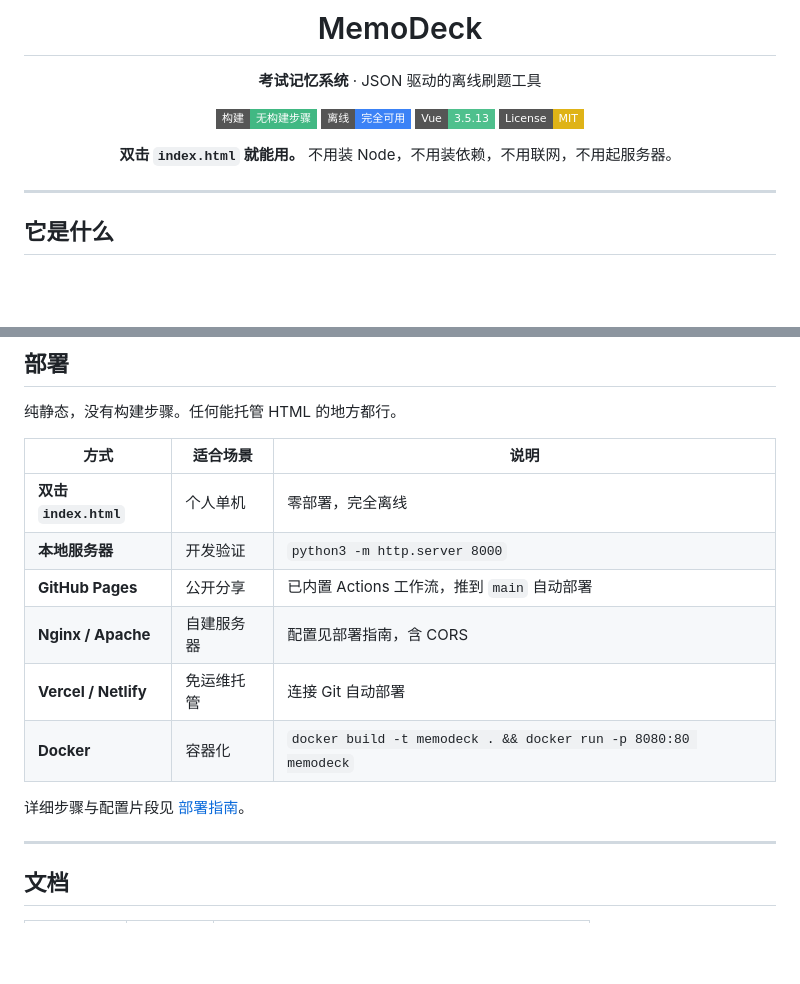
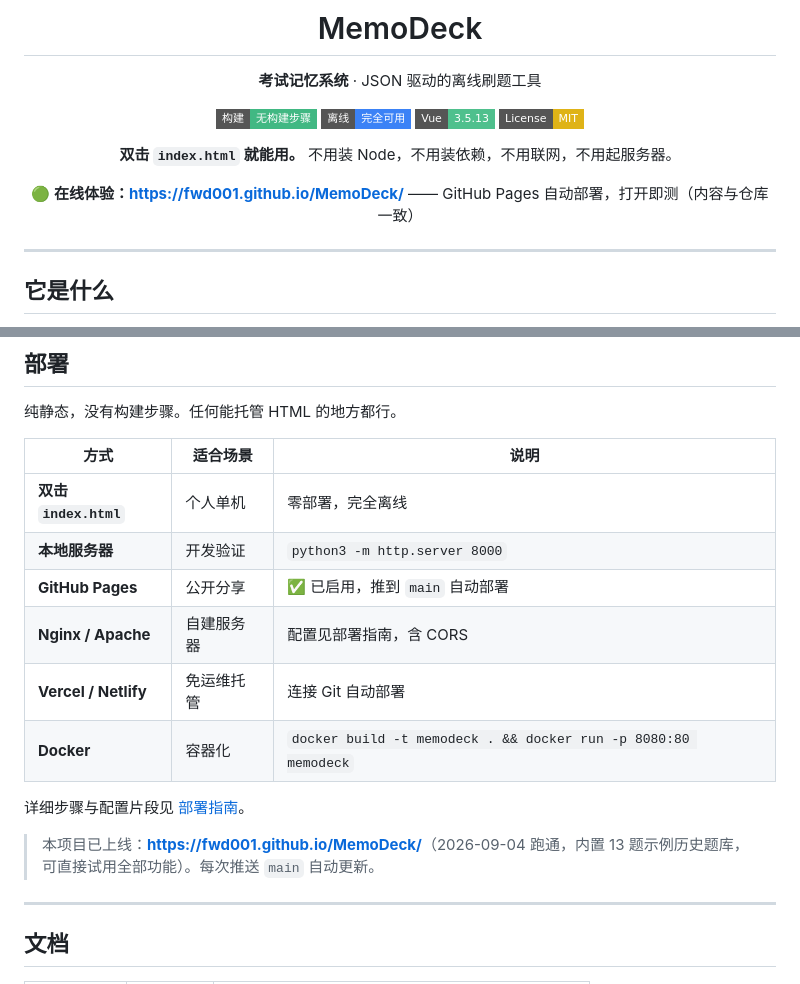
Before and after one commit to fwd001/MemoDeck, a Markdown page: README.md, 2 parts joined by grey strips. Rendered like a GitHub page; badges without logos; blank space fills up the shorter version.

```diff
--- a/README.md
+++ b/README.md
@@ -10,6 +10,8 @@
 [![License](https://img.shields.io/badge/License-MIT-yellow?style=flat-square)](./LICENSE)
 
 **双击 `index.html` 就能用。** 不用装 Node，不用装依赖，不用联网，不用起服务器。
+
+**🟢 在线体验：[https://fwd001.github.io/MemoDeck/](https://fwd001.github.io/MemoDeck/)** —— GitHub Pages 自动部署，打开即测（内容与仓库一致）
 
 </div>
 
@@ -184,12 +186,14 @@ memodeck/
 |---|---|---|
 | **双击 `index.html`** | 个人单机 | 零部署，完全离线 |
 | **本地服务器** | 开发验证 | `python3 -m http.server 8000` |
-| **GitHub Pages** | 公开分享 | 已内置 Actions 工作流，推到 `main` 自动部署 |
+| **GitHub Pages** | 公开分享 | ✅ 已启用，推到 `main` 自动部署 |
 | **Nginx / Apache** | 自建服务器 | 配置见部署指南，含 CORS |
 | **Vercel / Netlify** | 免运维托管 | 连接 Git 自动部署 |
 | **Docker** | 容器化 | `docker build -t memodeck . && docker run -p 8080:80 memodeck` |
 
 详细步骤与配置片段见 [部署指南](./docs/DEPLOYMENT.md)。
+
+> 本项目已上线：**[https://fwd001.github.io/MemoDeck/](https://fwd001.github.io/MemoDeck/)**（2026-09-04 跑通，内置 13 题示例历史题库，可直接试用全部功能）。每次推送 `main` 自动更新。
 
 ---
 
```
Also changed, not shown: CHANGELOG.md (+3 -0 lines), docs/DEPLOYMENT.md (+13 -0 lines).
